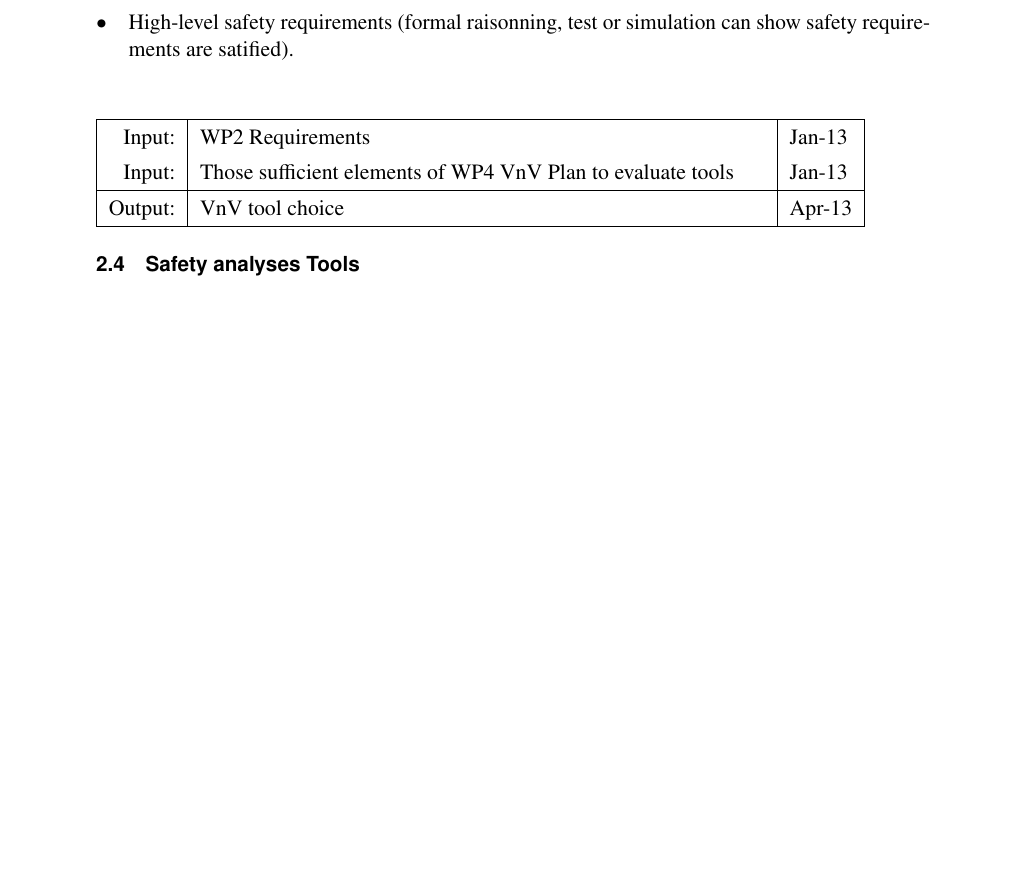
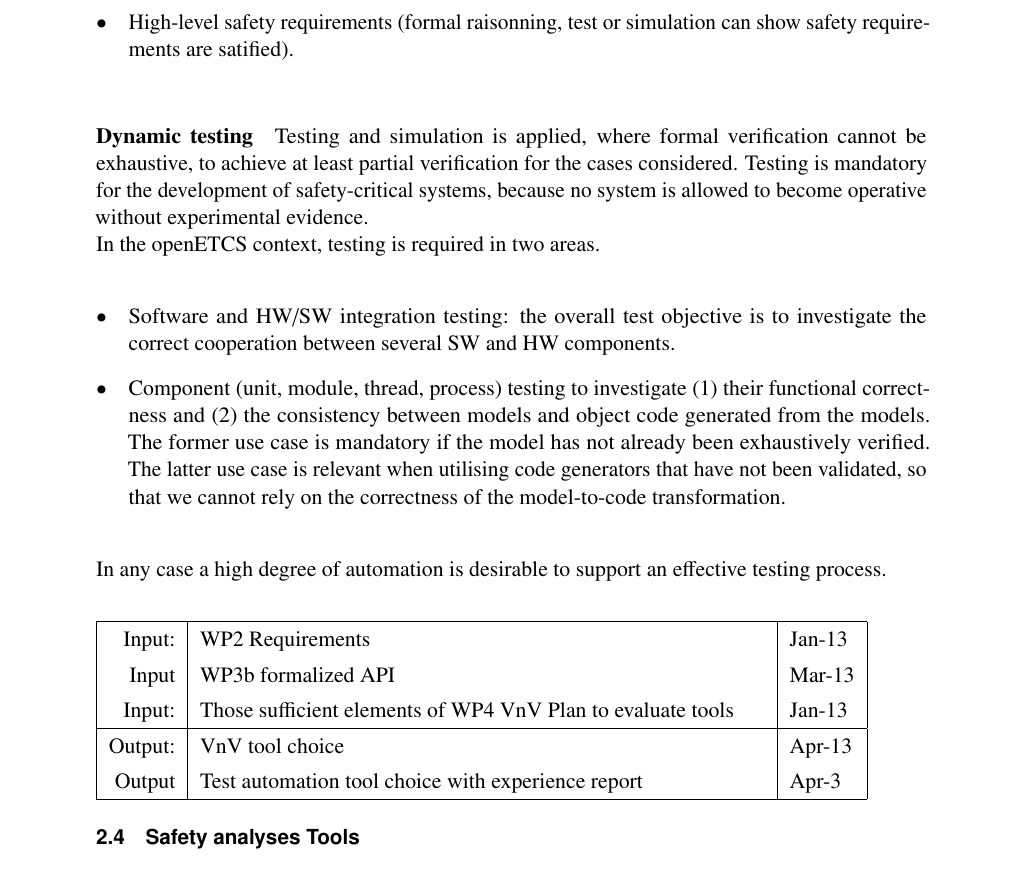
Before and after one commit to openETCS/toolchain, a LaTeX thesis (DescriptionOfWork/ToolchainDescriptionOfWork.tex): part of page 11 of 13, cut so that both start at the same text, the shorter picture padded with empty space. Compiled offline with pdfLaTeX.

Commit message:
Dynamic testing paragraph added

```diff
--- a/DescriptionOfWork/ToolchainDescriptionOfWork.tex
+++ b/DescriptionOfWork/ToolchainDescriptionOfWork.tex
@@ -473,44 +473,26 @@ It includes in particular:
   \item High-level safety requirements (formal raisonning, test or simulation can show safety requirements are satified).
 \end{itemize}
 
-\begin{inoutput}
-Input: & WP2 Requirements & Jan-13 \\
-Input: & Those sufficient elements of WP4 VnV Plan to evaluate tools & Jan-13 \\
-\hline
-Output: & VnV tool choice & Apr-13 \\
-\end{inoutput}
+\paragraph{Dynamic testing}
+Testing and simulation is applied,  where formal verification cannot be exhaustive, to
+achieve at least partial verification for the cases considered.
+Testing is mandatory for the development of safety-critical systems, because no
+system is allowed to become operative without experimental evidence.\\
+In the openETCS context, testing is required in two areas.
+\begin{itemize}
+\item Software and HW/SW integration testing: the overall test objective is to
+investigate the correct cooperation between several SW and HW components.
+\item Component (unit, module,  thread, process) testing to investigate
+(1) their functional correctness  and
+(2) the consistency between models and  object code generated from the models.
+The former use case is mandatory if the model has not already been exhaustively
+verified.
+The latter use case is relevant when utilising code generators  that have not
+been validated, so that we cannot rely on the correctness of the model-to-code
+transformation.
+\end{itemize}
+In any case a high degree of automation is desirable to support an effective testing process.
 
-
-%
-%%-----------------------------------------------------------------------
-%\subsection{Test Automation Tools}
-%%-----------------------------------------------------------------------
-%
-%Testing
-%\marginpar{(jp) Some standards (e.~g.~RTCA DO178B/C) regard testing as a part of the verification
-%process. I think it is clearer, however, to distinguish between verification in the sense of
-%static analysis, abstract interpretation, formal verification, WCET analysis and testing in the sense
-%of dynamic testing in an explicit way in this DoW}
-%\marginpar{(Systerel) in railway standard (e.g. EN50128), testing and verification are linked. However  it is usual  in railway industry  to  replace unit tests for instance by formal verification and automatic code verification for functionnal  parts. Moreover integration of HW/SW is out of the scope of the OpenETCS projets (because due to industiral choices), thus we do not think this new section is necessary.}
-%is mandatory for the development of safety-critical systems, because no system is allowed
-%to become operative without experimental evidence.
-%In all situations where formal verification cannot be exhaustive, because
-% the size and complexity of the software or integrated HW/SW system exceeds the
-%capabilities of the formal verification power available, testing or simulation is applied
-%to achieve at least partial verification for the cases considered.
-%
-%In the openETCS context, testing is required in two areas.
-%\begin{itemize}
-%\item Software and HW/SW integration testing: the overall test objective is to
-%investigate the correct cooperation between several SW and HW components.
-%\item Component (unit, module,  thread, process) testing to investigate (1) their functional
-%correctness
-%and (2) the consistency between models and
-% object code generated from the models. The former use case is mandatory if the model has not already been exhaustively verified. The latter use case is relevant when utilising code generators
-% that have not been validated, so that we cannot rely on the correctness of the model-to-code transformation.
-% \marginpar{(Systerel)  in the case of code generator, testing can be replace by the use of a second generator and some process verification.}
-%\end{itemize}
-%In any case a high degree of automation is desirable to support an effective testing process.
 %Available test tools will be analysed with respect to the following properties.
 %\begin{itemize}
 %\item Availability in open source
@@ -521,6 +503,17 @@ Output: & VnV tool choice & Apr-13 \\
 %the preferred type of models selected in WP2 / WP3a.
 %\item Support for automated tracing from requirements to test cases to test procedures to test results and back
 %\end{itemize}
+\begin{inoutput}
+Input: & WP2 Requirements & Jan-13 \\
+Input  & WP3b formalized API & Mar-13 \\
+Input: & Those sufficient elements of WP4 VnV Plan to evaluate tools & Jan-13 \\
+\hline
+Output: & VnV tool choice & Apr-13 \\
+Output  &  Test automation tool choice with experience report & Apr-3 \\
+\end{inoutput}
+
+
+
 %
 %
 %
```
